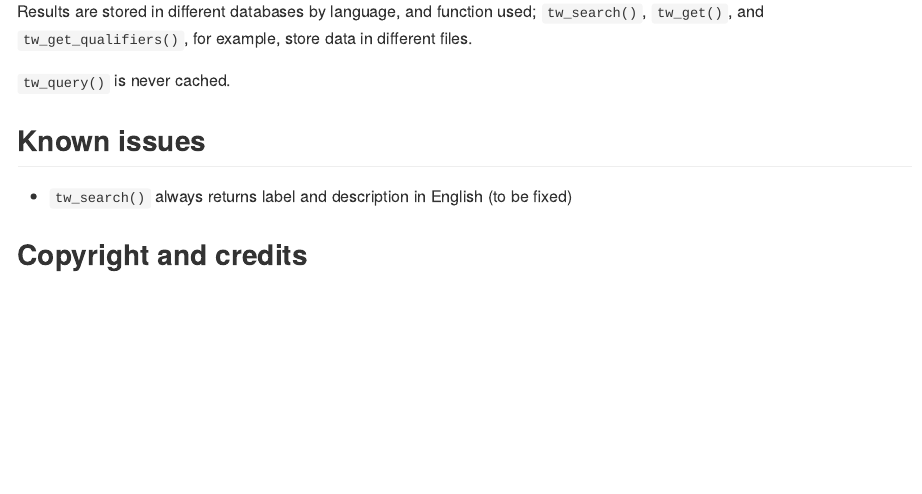
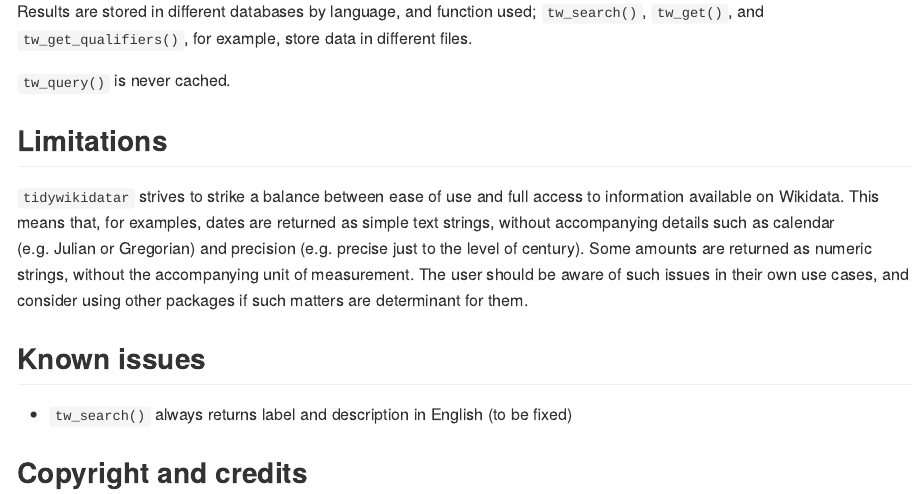
Before and after one commit to EDJNet/tidywikidatar, an R Markdown document (README.Rmd): the page in a window 1100 px wide, from 11100 px down. The pictures show the output file README.md that the author committed with the source, drawn offline in the style of GitHub; badge pictures from the web are left out.

Commit message:
update limitations section in readme

```diff
--- a/README.Rmd
+++ b/README.Rmd
@@ -327,6 +327,10 @@ Results are stored in different databases by language, and function used; `tw_se
 
 `tw_query()` is never cached.
 
+## Limitations
+
+`tidywikidatar` strives to strike a balance between ease of use and full access to information available on Wikidata. This means that, for examples, dates are returned as simple text strings, without accompanying details such as calendar (e.g. Julian or Gregorian) and precision (e.g. precise just to the level of century). Some amounts are returned as numeric strings, without the accompanying unit of measurement. The user should be aware of such issues in their own use cases, and consider using other packages if such matters are determinant for them.
+
 ## Known issues
 
 - `tw_search()` always returns label and description in English (to be fixed)
```
Also changed, not shown: README.md.
